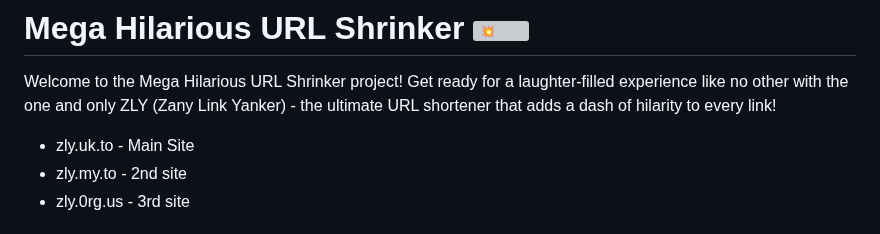
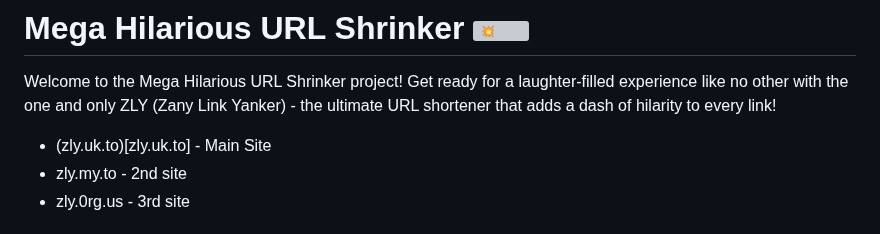
Before and after one commit to PythonPlumber/zly, a Markdown page: README.md, the part around the change. Drawn GitHub-style; grey boxes are pictures that could not be loaded.

```diff
--- a/README.md
+++ b/README.md
@@ -2,7 +2,7 @@
 
 Welcome to the Mega Hilarious URL Shrinker project! Get ready for a laughter-filled experience like no other with the one and only ZLY (Zany Link Yanker) - the ultimate URL shortener that adds a dash of hilarity to every link!
 
-- zly.uk.to  - Main Site
+- (zly.uk.to)[zly.uk.to]  - Main Site
 - zly.my.to  - 2nd site
 - zly.0rg.us - 3rd site
 
```
